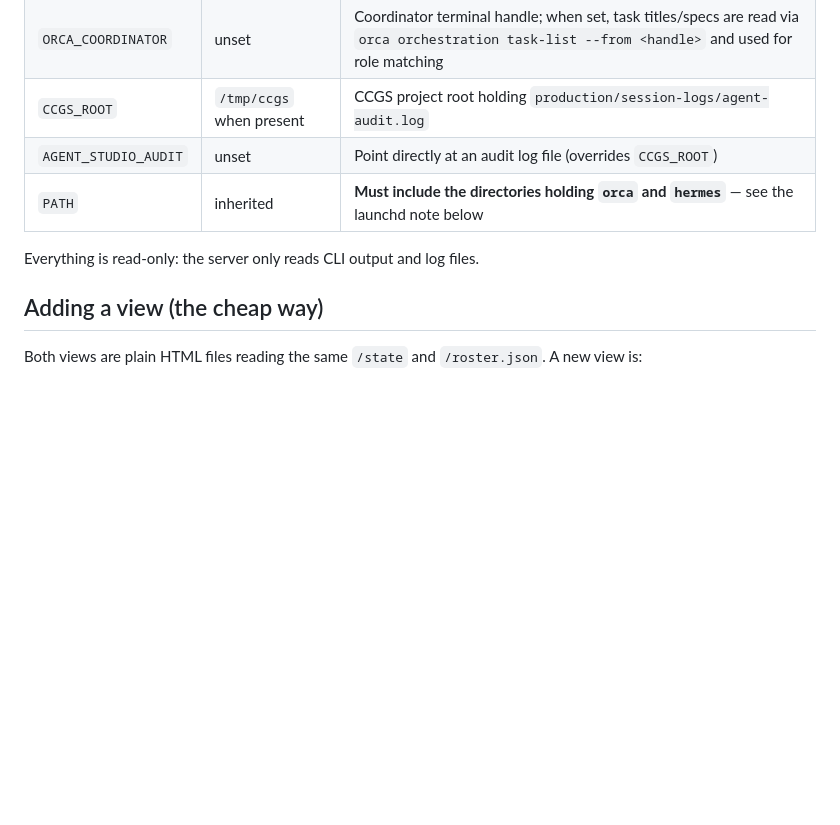
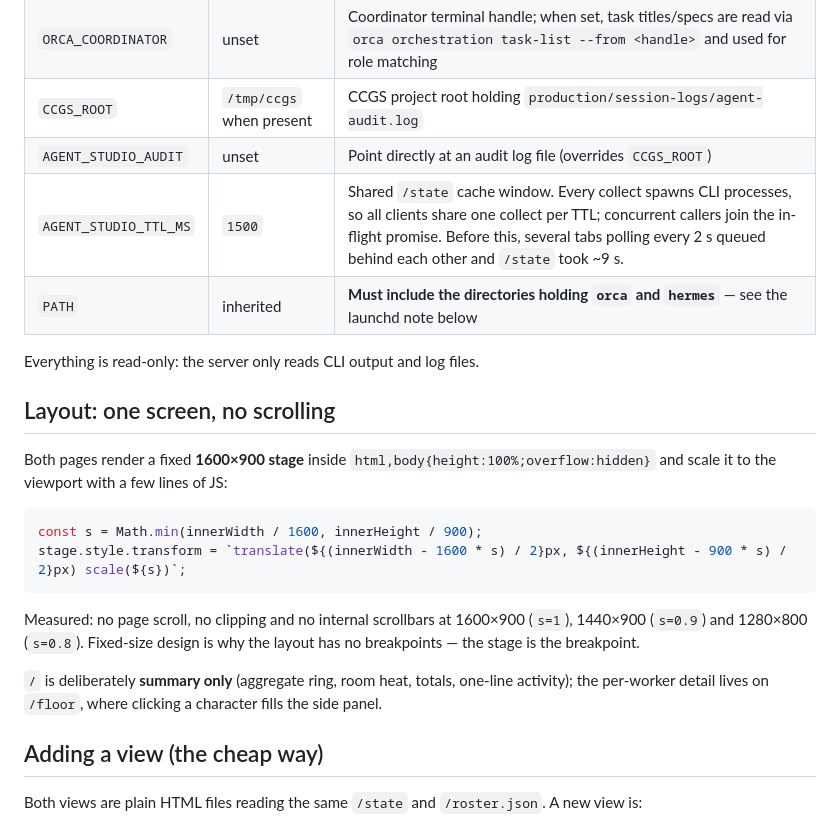
Before and after one commit to VincentNo5/agent-studio, a Markdown page: README.md, the part around one of its changes. Drawn GitHub-style; blank space fills up the shorter version.

````diff
--- a/README.md
+++ b/README.md
@@ -50,9 +50,27 @@ Environment:
 | `ORCA_COORDINATOR` | unset | Coordinator terminal handle; when set, task titles/specs are read via `orca orchestration task-list --from <handle>` and used for role matching |
 | `CCGS_ROOT` | `/tmp/ccgs` when present | CCGS project root holding `production/session-logs/agent-audit.log` |
 | `AGENT_STUDIO_AUDIT` | unset | Point directly at an audit log file (overrides `CCGS_ROOT`) |
+| `AGENT_STUDIO_TTL_MS` | `1500` | Shared `/state` cache window. Every collect spawns CLI processes, so all clients share one collect per TTL; concurrent callers join the in-flight promise. Before this, several tabs polling every 2 s queued behind each other and `/state` took ~9 s. |
 | `PATH` | inherited | **Must include the directories holding `orca` and `hermes`** — see the launchd note below |
 
 Everything is read-only: the server only reads CLI output and log files.
+
+## Layout: one screen, no scrolling
+
+Both pages render a fixed **1600×900 stage** inside `html,body{height:100%;overflow:hidden}` and scale
+it to the viewport with a few lines of JS:
+
+```js
+const s = Math.min(innerWidth / 1600, innerHeight / 900);
+stage.style.transform = `translate(${(innerWidth - 1600 * s) / 2}px, ${(innerHeight - 900 * s) / 2}px) scale(${s})`;
+```
+
+Measured: no page scroll, no clipping and no internal scrollbars at 1600×900 (`s=1`), 1440×900
+(`s=0.9`) and 1280×800 (`s=0.8`). Fixed-size design is why the layout has no breakpoints — the stage
+is the breakpoint.
+
+`/` is deliberately **summary only** (aggregate ring, room heat, totals, one-line activity); the
+per-worker detail lives on `/floor`, where clicking a character fills the side panel.
 
 ## Adding a view (the cheap way)
 
````
Also changed, not shown: other parts of README.md (+7 -7 lines), docs/floor.png, docs/studio.png, 3 other files.
